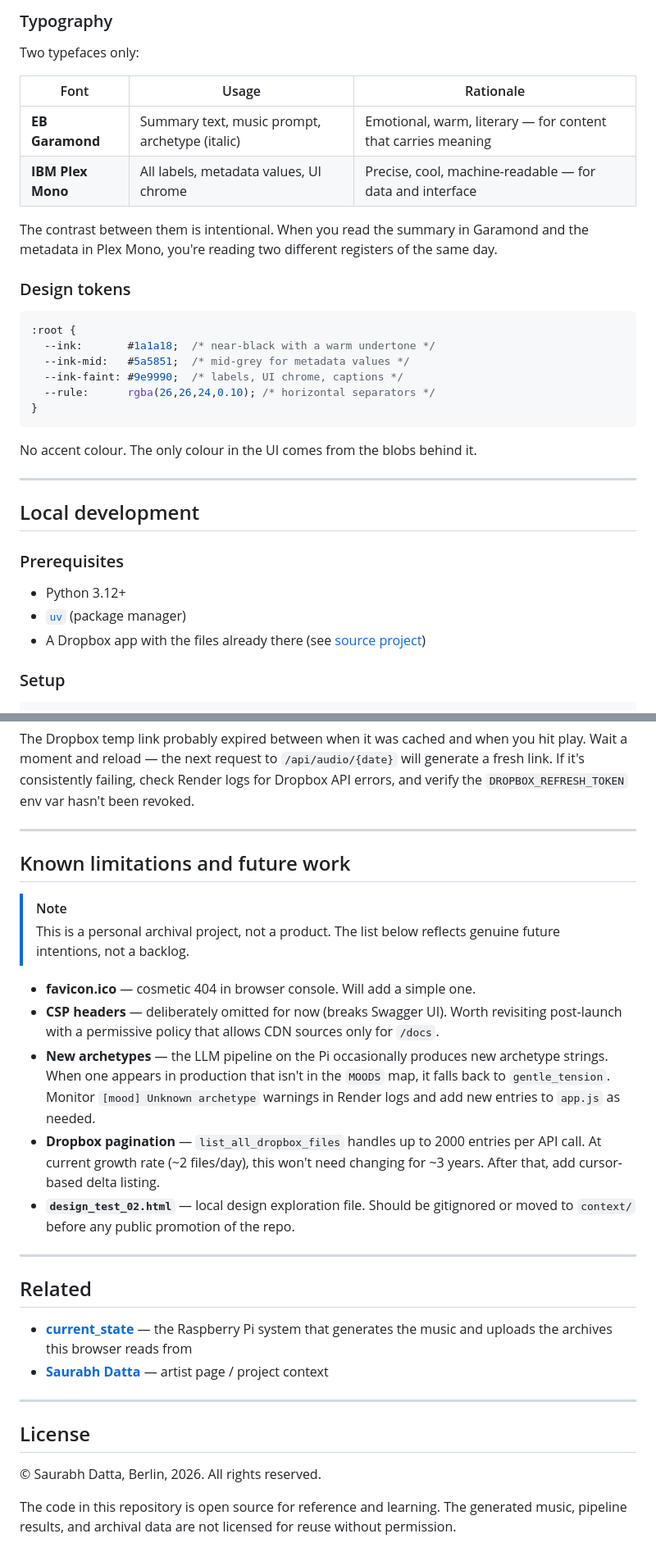
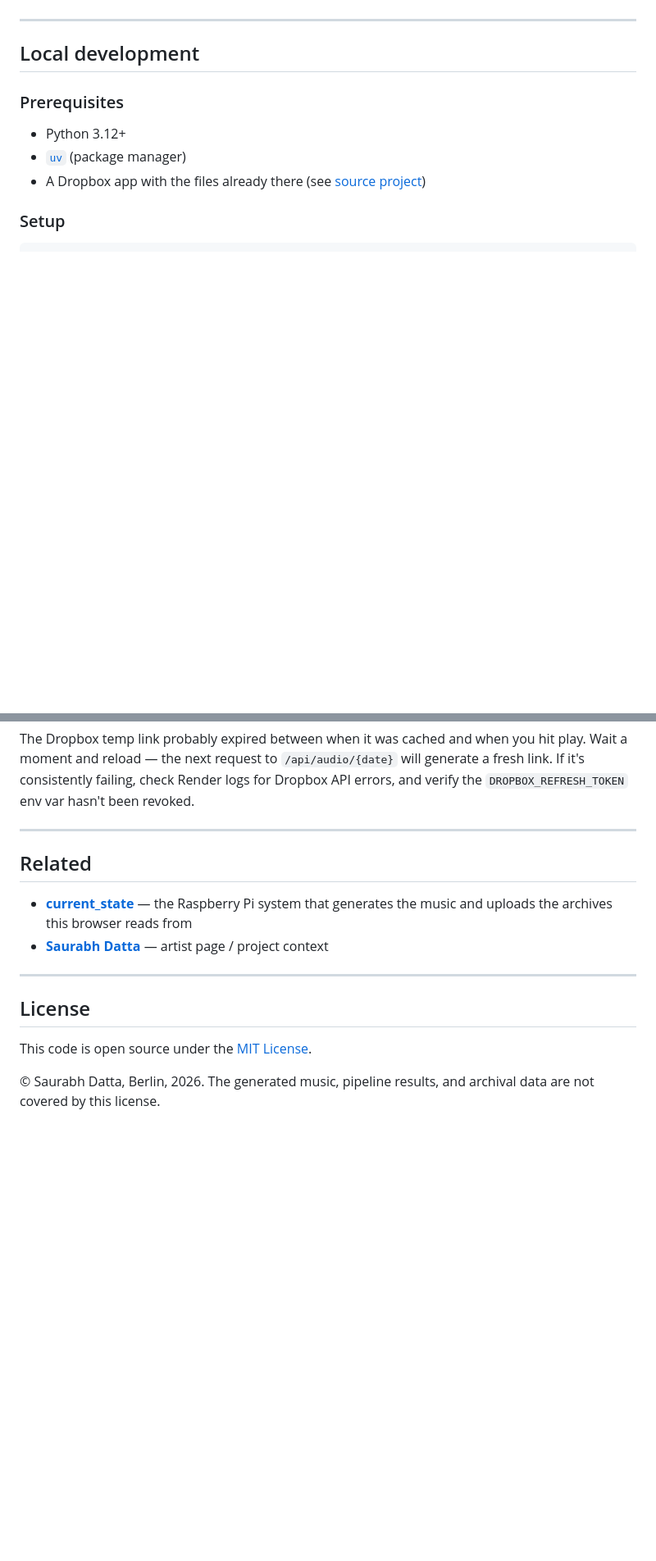
Before and after one commit to dattasaurabh82/current_state_browser, a Markdown page: README.md, 2 parts joined by grey strips. Shown at 82% size. GitHub-like rendering; blank space fills up the shorter version.

````diff
--- a/README.md
+++ b/README.md
@@ -394,26 +373,3 @@ block-beta
-### Typography
-
-Two typefaces only:
-
-| Font | Usage | Rationale |
-|------|-------|-----------|
-| **EB Garamond** | Summary text, music prompt, archetype (italic) | Emotional, warm, literary — for content that carries meaning |
-| **IBM Plex Mono** | All labels, metadata values, UI chrome | Precise, cool, machine-readable — for data and interface |
-
-The contrast between them is intentional. When you read the summary in Garamond and the metadata in Plex Mono, you're reading two different registers of the same day.
-
-### Design tokens
-
-```css
-:root {
-  --ink:       #1a1a18;  /* near-black with a warm undertone */
-  --ink-mid:   #5a5851;  /* mid-grey for metadata values */
-  --ink-faint: #9e9990;  /* labels, UI chrome, captions */
-  --rule:      rgba(26,26,24,0.10); /* horizontal separators */
-}
-```
-
-No accent colour. The only colour in the UI comes from the blobs behind it.
 
 ---
 
@@ -532,19 +488,6 @@ The Dropbox temp link probably expired between when it was cached and when you h
 
 ---
 
-## Known limitations and future work
-
-> [!NOTE]
-> This is a personal archival project, not a product. The list below reflects genuine future intentions, not a backlog.
-
-- **favicon.ico** — cosmetic 404 in browser console. Will add a simple one.
-- **CSP headers** — deliberately omitted for now (breaks Swagger UI). Worth revisiting post-launch with a permissive policy that allows CDN sources only for `/docs`.
-- **New archetypes** — the LLM pipeline on the Pi occasionally produces new archetype strings. When one appears in production that isn't in the `MOODS` map, it falls back to `gentle_tension`. Monitor `[mood] Unknown archetype` warnings in Render logs and add new entries to `app.js` as needed.
-- **Dropbox pagination** — `list_all_dropbox_files` handles up to 2000 entries per API call. At current growth rate (~2 files/day), this won't need changing for ~3 years. After that, add cursor-based delta listing.
-- **`design_test_02.html`** — local design exploration file. Should be gitignored or moved to `context/` before any public promotion of the repo.
-
----
-
 ## Related
 
 - **[current_state](https://github.com/dattasaurabh82/current_state)** — the Raspberry Pi system that generates the music and uploads the archives this browser reads from
@@ -554,6 +497,6 @@ The Dropbox temp link probably expired between when it was cached and when you h
 
 ## License
 
-© Saurabh Datta, Berlin, 2026. All rights reserved.
+This code is open source under the [MIT License](LICENSE).
 
-The code in this repository is open source for reference and learning. The generated music, pipeline results, and archival data are not licensed for reuse without permission.
+© Saurabh Datta, Berlin, 2026. The generated music, pipeline results, and archival data are not covered by this license.
````
Also changed, not shown: other parts of README.md (+24 -45 lines).
